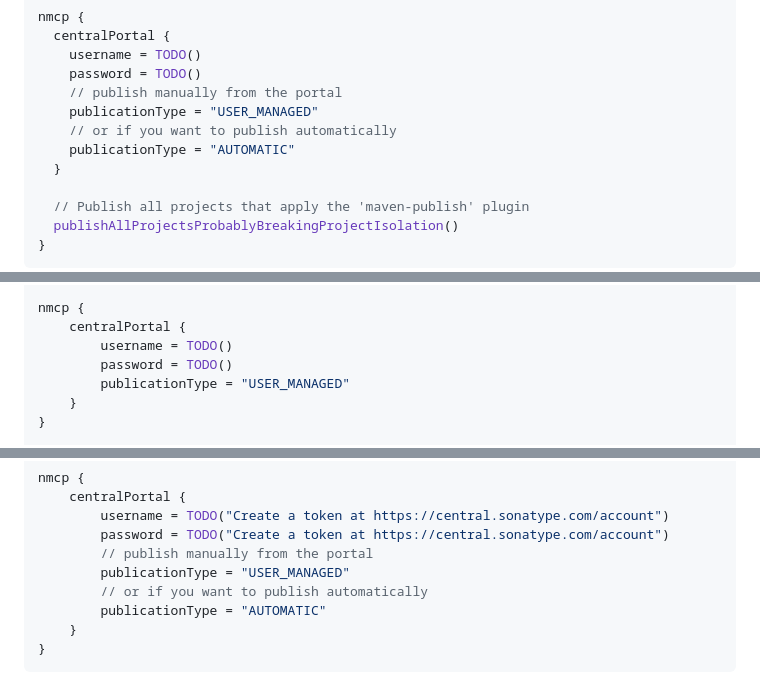
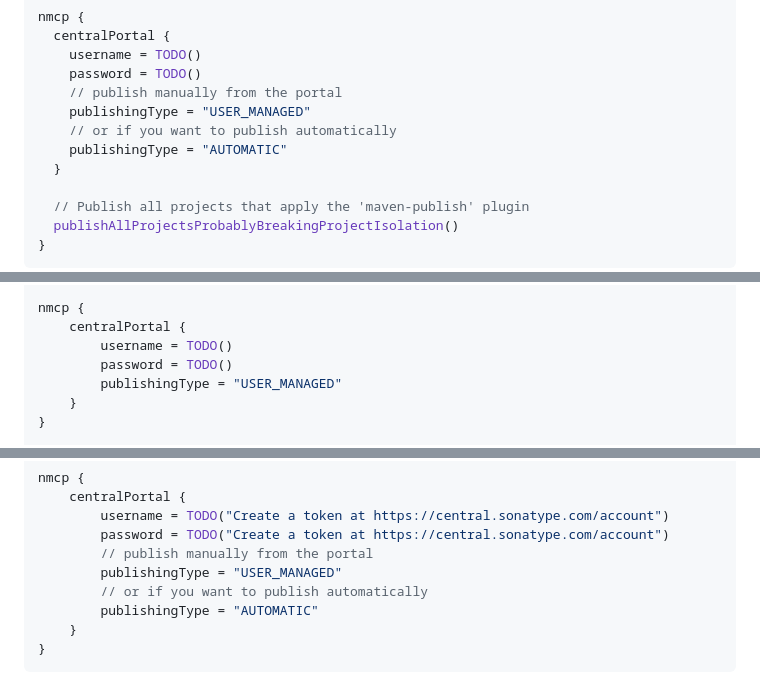
Before and after one commit to GradleUp/nmcp, a Markdown page: README.md, 3 parts joined by grey strips. GitHub-like rendering.

Commit message:
Fix typo in task parameter in README.md

````diff
--- a/README.md
+++ b/README.md
@@ -26,9 +26,9 @@ nmcp {
     username = TODO()
     password = TODO()
     // publish manually from the portal
-    publicationType = "USER_MANAGED"
+    publishingType = "USER_MANAGED"
     // or if you want to publish automatically
-    publicationType = "AUTOMATIC"
+    publishingType = "AUTOMATIC"
   }
 
   // Publish all projects that apply the 'maven-publish' plugin
@@ -69,7 +69,7 @@ nmcp {
     centralPortal {
         username = TODO()
         password = TODO()
-        publicationType = "USER_MANAGED"
+        publishingType = "USER_MANAGED"
     }
 }
 
@@ -103,9 +103,9 @@ nmcp {
         username = TODO("Create a token at https://central.sonatype.com/account")
         password = TODO("Create a token at https://central.sonatype.com/account")
         // publish manually from the portal
-        publicationType = "USER_MANAGED"
+        publishingType = "USER_MANAGED"
         // or if you want to publish automatically
-        publicationType = "AUTOMATIC"
+        publishingType = "AUTOMATIC"
     }
 }
 ```
````
